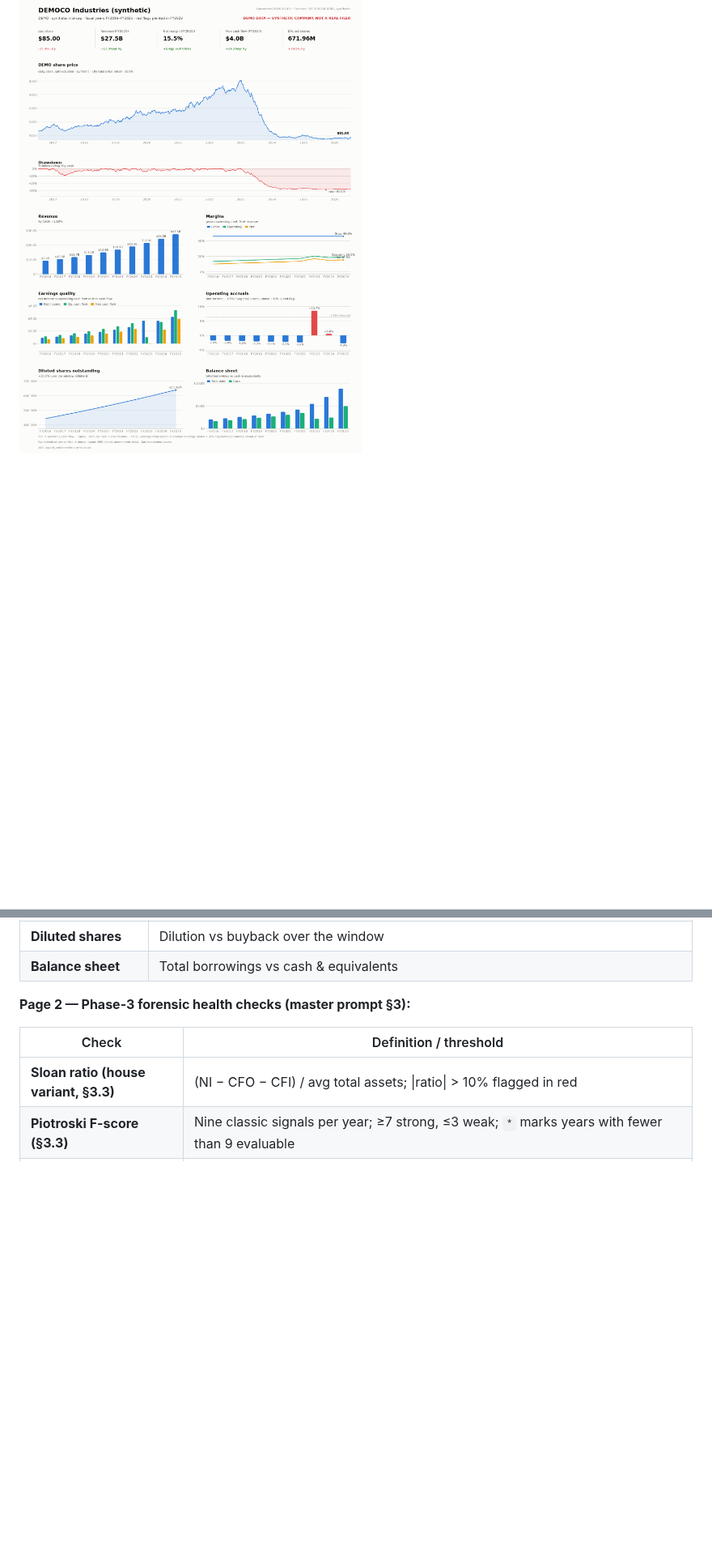
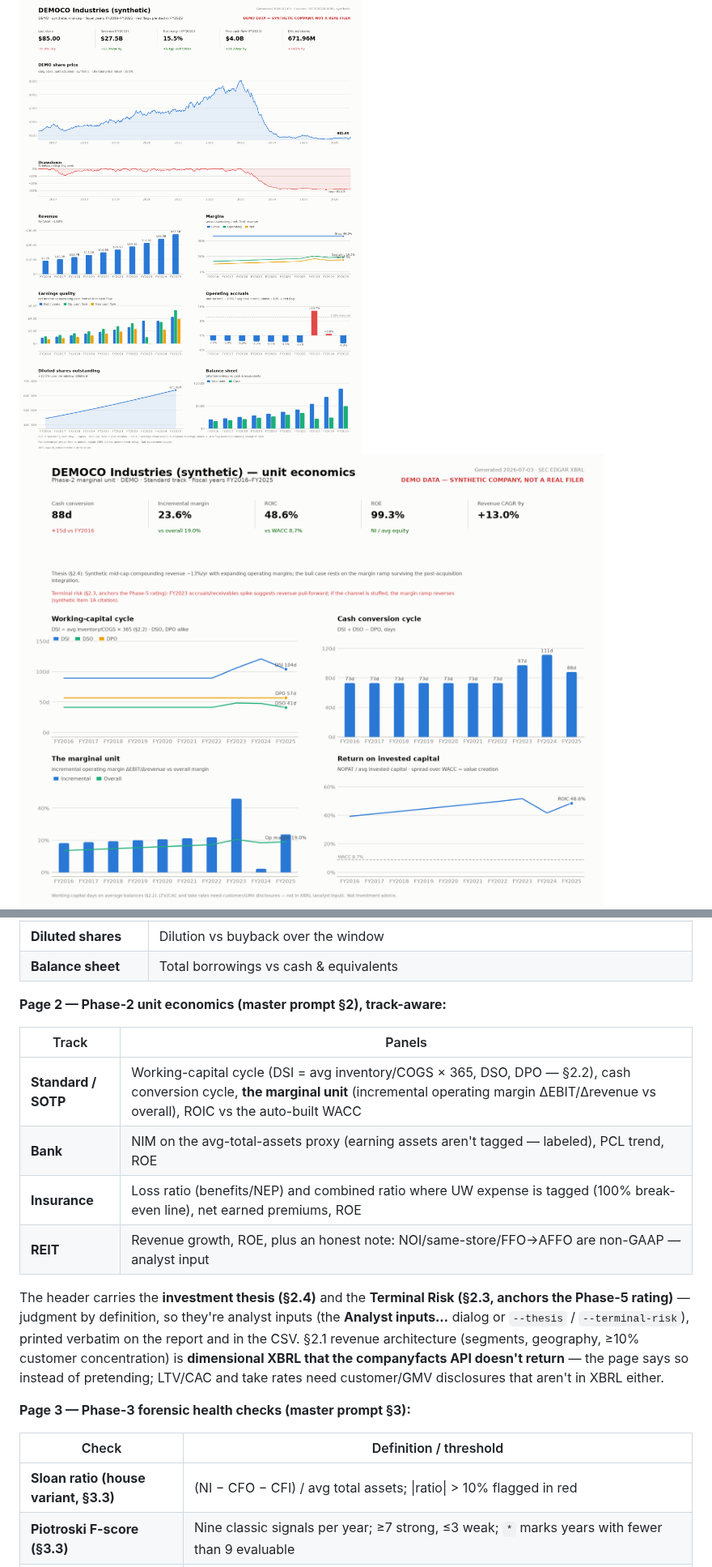
Before and after one commit to aqaseer-cyber/bh-finance, a Markdown page: README.md, 2 parts joined by grey strips. Shown at 81% size. Drawn GitHub-style; pictures changed too: docs/demo_dashboard_unit.png (added); blank space fills up the shorter version.

```diff
--- a/README.md
+++ b/README.md
@@ -9,6 +9,7 @@ value calculator** with margin of safety vs the current price — built from
 primary sources (as-filed SEC XBRL) with a CSV audit trail.
 
 ![Demo dashboard](docs/demo_dashboard.png)
+![Demo unit economics](docs/demo_dashboard_unit.png)
 ![Demo health checks](docs/demo_dashboard_health.png)
 ![Demo intrinsic value](docs/demo_dashboard_valuation.png)
 
@@ -56,7 +57,25 @@ run **`build_exe_windows.bat`** once; the binary lands in `dist\`.
 | **Diluted shares** | Dilution vs buyback over the window |
 | **Balance sheet** | Total borrowings vs cash & equivalents |
 
-**Page 2 — Phase-3 forensic health checks (master prompt §3):**
+**Page 2 — Phase-2 unit economics (master prompt §2), track-aware:**
+
+| Track | Panels |
+|---|---|
+| **Standard / SOTP** | Working-capital cycle (DSI = avg inventory/COGS × 365, DSO, DPO — §2.2), cash conversion cycle, **the marginal unit** (incremental operating margin ΔEBIT/Δrevenue vs overall), ROIC vs the auto-built WACC |
+| **Bank** | NIM on the avg-total-assets proxy (earning assets aren't tagged — labeled), PCL trend, ROE |
+| **Insurance** | Loss ratio (benefits/NEP) and combined ratio where UW expense is tagged (100% break-even line), net earned premiums, ROE |
+| **REIT** | Revenue growth, ROE, plus an honest note: NOI/same-store/FFO→AFFO are non-GAAP — analyst input |
+
+The header carries the **investment thesis (§2.4)** and the **Terminal Risk
+(§2.3, anchors the Phase-5 rating)** — judgment by definition, so they're
+analyst inputs (the **Analyst inputs…** dialog or `--thesis` /
+`--terminal-risk`), printed verbatim on the report and in the CSV. §2.1
+revenue architecture (segments, geography, ≥10% customer concentration) is
+**dimensional XBRL that the companyfacts API doesn't return** — the page says
+so instead of pretending; LTV/CAC and take rates need customer/GMV disclosures
+that aren't in XBRL either.
+
+**Page 3 — Phase-3 forensic health checks (master prompt §3):**
 
 | Check | Definition / threshold |
 |---|---|
```
Also changed, not shown: other parts of README.md (+1 -1 lines), 9 other files.
